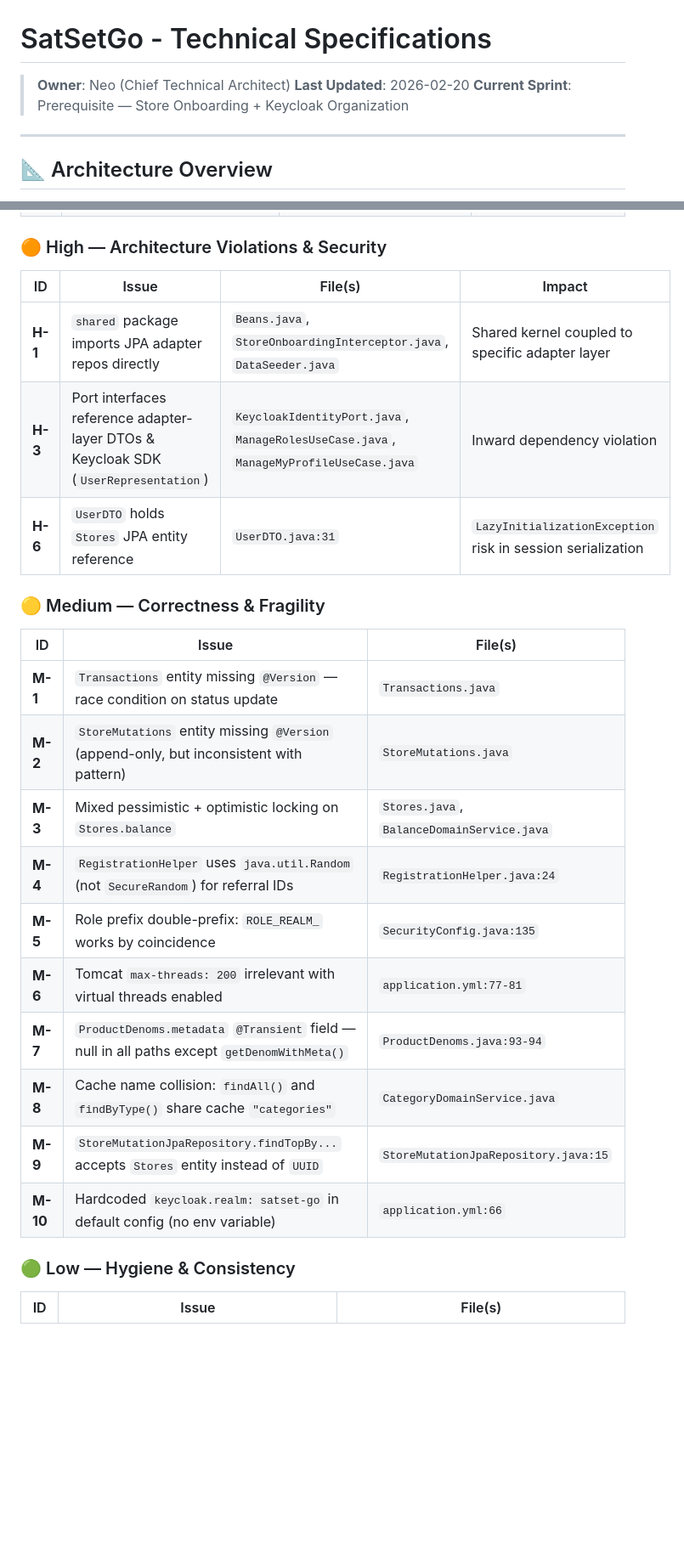
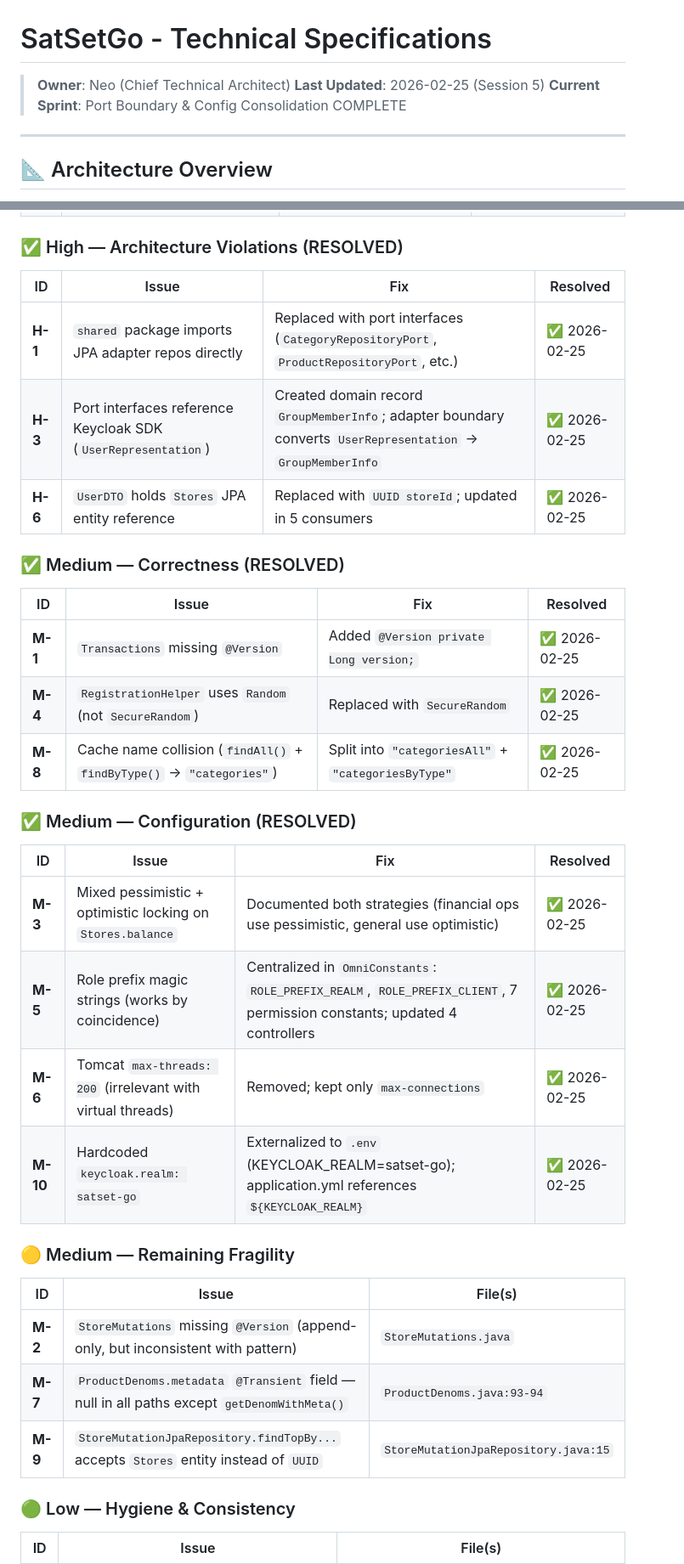
Before and after one commit to kokohbudi/satset-go, a Markdown page: TechSpecs.md, 2 parts joined by grey strips. Shown at 85% size. GitHub-like rendering; blank space fills up the shorter version.

```diff
--- a/TechSpecs.md
+++ b/TechSpecs.md
@@ -1,8 +1,8 @@
 # SatSetGo - Technical Specifications
 
 > **Owner**: Neo (Chief Technical Architect)
-> **Last Updated**: 2026-02-20
-> **Current Sprint**: Prerequisite — Store Onboarding + Keycloak Organization
+> **Last Updated**: 2026-02-25 (Session 5)
+> **Current Sprint**: Port Boundary & Config Consolidation COMPLETE
 
 ---
 
@@ -257,28 +269,38 @@ KEYCLOAK_ISSUER_URI=https://auth.satsetgo.com/realms/satsetgo
 | **C-1** | Domain models are JPA `@Entity` objects — violates hexagonal boundary | All `domain/model/*.java` | Domain layer coupled to persistence infrastructure |
 | **C-2** | Cross-context JPA FK coupling: `Transactions` → `Stores`, `Users` → `Stores`, `Transactions` → `ProductDenoms` | `Transactions.java`, `Users.java`, `StoreMutations.java` | Bounded contexts cannot evolve independently |
 
-### 🟠 High — Architecture Violations & Security
+### ✅ High — Architecture Violations (RESOLVED)
 
-| ID | Issue | File(s) | Impact |
+| ID | Issue | Fix | Resolved |
 |---|---|---|---|
-| **H-1** | `shared` package imports JPA adapter repos directly | `Beans.java`, `StoreOnboardingInterceptor.java`, `DataSeeder.java` | Shared kernel coupled to specific adapter layer |
-| **H-3** | Port interfaces reference adapter-layer DTOs & Keycloak SDK (`UserRepresentation`) | `KeycloakIdentityPort.java`, `ManageRolesUseCase.java`, `ManageMyProfileUseCase.java` | Inward dependency violation |
-| **H-6** | `UserDTO` holds `Stores` JPA entity reference | `UserDTO.java:31` | `LazyInitializationException` risk in session serialization |
+| **H-1** | `shared` package imports JPA adapter repos directly | Replaced with port interfaces (`CategoryRepositoryPort`, `ProductRepositoryPort`, etc.) | ✅ 2026-02-25 |
+| **H-3** | Port interfaces reference Keycloak SDK (`UserRepresentation`) | Created domain record `GroupMemberInfo`; adapter boundary converts `UserRepresentation` → `GroupMemberInfo` | ✅ 2026-02-25 |
+| **H-6** | `UserDTO` holds `Stores` JPA entity reference | Replaced with `UUID storeId`; updated in 5 consumers | ✅ 2026-02-25 |
 
-### 🟡 Medium — Correctness & Fragility
+### ✅ Medium — Correctness (RESOLVED)
+
+| ID | Issue | Fix | Resolved |
+|---|---|---|---|
+| **M-1** | `Transactions` missing `@Version` | Added `@Version private Long version;` | ✅ 2026-02-25 |
+| **M-4** | `RegistrationHelper` uses `Random` (not `SecureRandom`) | Replaced with `SecureRandom` | ✅ 2026-02-25 |
+| **M-8** | Cache name collision (`findAll()` + `findByType()` → `"categories"`) | Split into `"categoriesAll"` + `"categoriesByType"` | ✅ 2026-02-25 |
+
+### ✅ Medium — Configuration (RESOLVED)
+
+| ID | Issue | Fix | Resolved |
+|---|---|---|---|
+| **M-3** | Mixed pessimistic + optimistic locking on `Stores.balance` | Documented both strategies (financial ops use pessimistic, general use optimistic) | ✅ 2026-02-25 |
+| **M-5** | Role prefix magic strings (works by coincidence) | Centralized in `OmniConstants`: `ROLE_PREFIX_REALM`, `ROLE_PREFIX_CLIENT`, 7 permission constants; updated 4 controllers | ✅ 2026-02-25 |
+| **M-6** | Tomcat `max-threads: 200` (irrelevant with virtual threads) | Removed; kept only `max-connections` | ✅ 2026-02-25 |
+| **M-10** | Hardcoded `keycloak.realm: satset-go` | Externalized to `.env` (KEYCLOAK_REALM=satset-go); application.yml references `${KEYCLOAK_REALM}` | ✅ 2026-02-25 |
+
+### 🟡 Medium — Remaining Fragility
 
 | ID | Issue | File(s) |
 |---|---|---|
-| **M-1** | `Transactions` entity missing `@Version` — race condition on status update | `Transactions.java` |
-| **M-2** | `StoreMutations` entity missing `@Version` (append-only, but inconsistent with pattern) | `StoreMutations.java` |
-| **M-3** | Mixed pessimistic + optimistic locking on `Stores.balance` | `Stores.java`, `BalanceDomainService.java` |
-| **M-4** | `RegistrationHelper` uses `java.util.Random` (not `SecureRandom`) for referral IDs | `RegistrationHelper.java:24` |
-| **M-5** | Role prefix double-prefix: `ROLE_REALM_` works by coincidence | `SecurityConfig.java:135` |
-| **M-6** | Tomcat `max-threads: 200` irrelevant with virtual threads enabled | `application.yml:77-81` |
+| **M-2** | `StoreMutations` missing `@Version` (append-only, but inconsistent with pattern) | `StoreMutations.java` |
 | **M-7** | `ProductDenoms.metadata` `@Transient` field — null in all paths except `getDenomWithMeta()` | `ProductDenoms.java:93-94` |
-| **M-8** | Cache name collision: `findAll()` and `findByType()` share cache `"categories"` | `CategoryDomainService.java` |
 | **M-9** | `StoreMutationJpaRepository.findTopBy...` accepts `Stores` entity instead of `UUID` | `StoreMutationJpaRepository.java:15` |
-| **M-10** | Hardcoded `keycloak.realm: satset-go` in default config (no env variable) | `application.yml:66` |
 
 ### 🟢 Low — Hygiene & Consistency
 
```
Also changed, not shown: other parts of TechSpecs.md (+14 -2 lines), Tasks.md (+38 -13 lines).
